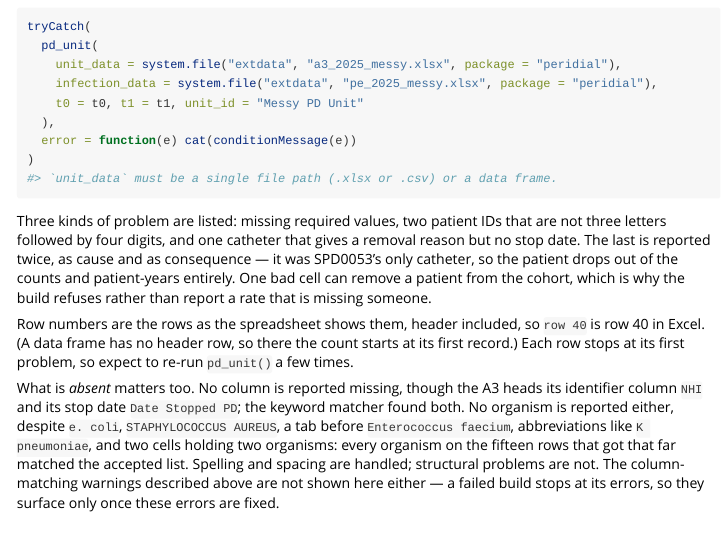
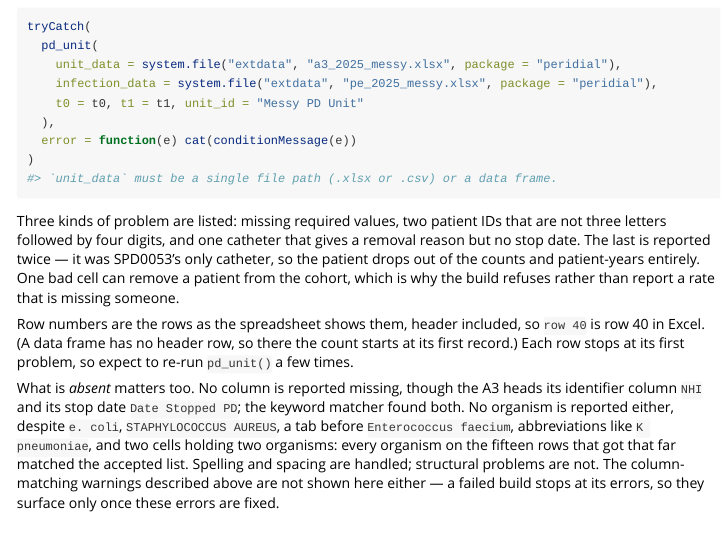
Before and after one commit to ernestcaballero/peRidial, an R Markdown document (vignettes/peridial.Rmd): the page in a window 1100 px wide, from 4300 px down. Rendered offline with R 4.5, knitr and Pandoc, with nearby package versions; some code elsewhere in the file could not run offline.

Commit message:
revised a sentence when build fails

```diff
--- a/vignettes/peridial.Rmd
+++ b/vignettes/peridial.Rmd
@@ -193,8 +193,8 @@ tryCatch(
 
 Three kinds of problem are listed: missing required values, two patient IDs that are not
 three letters followed by four digits, and one catheter that gives a removal reason but no
-stop date. The last is reported twice, as cause and as consequence — it was SPD0053's only
-catheter, so the patient drops out of the counts and patient-years entirely. One bad cell
+stop date. The last is reported twice — it was SPD0053's only catheter,
+so the patient drops out of the counts and patient-years entirely. One bad cell
 can remove a patient from the cohort, which is why the build refuses rather than report a
 rate that is missing someone.
 
```
